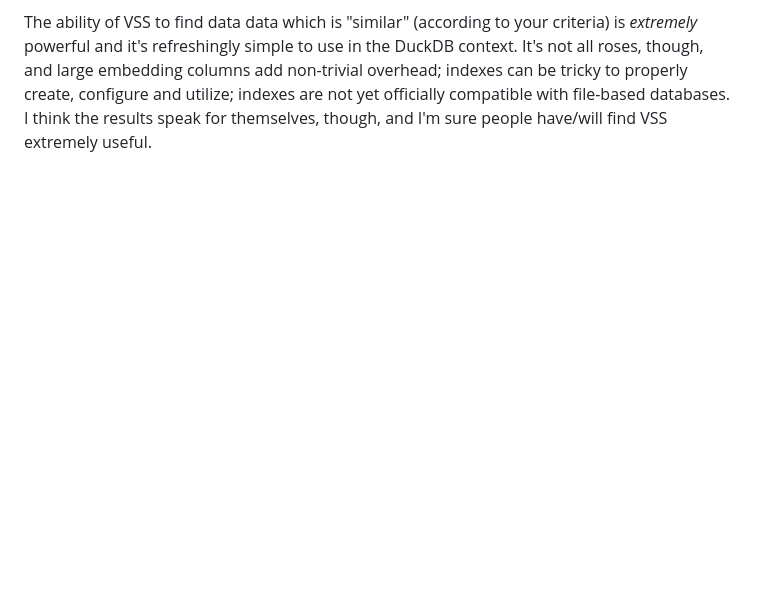
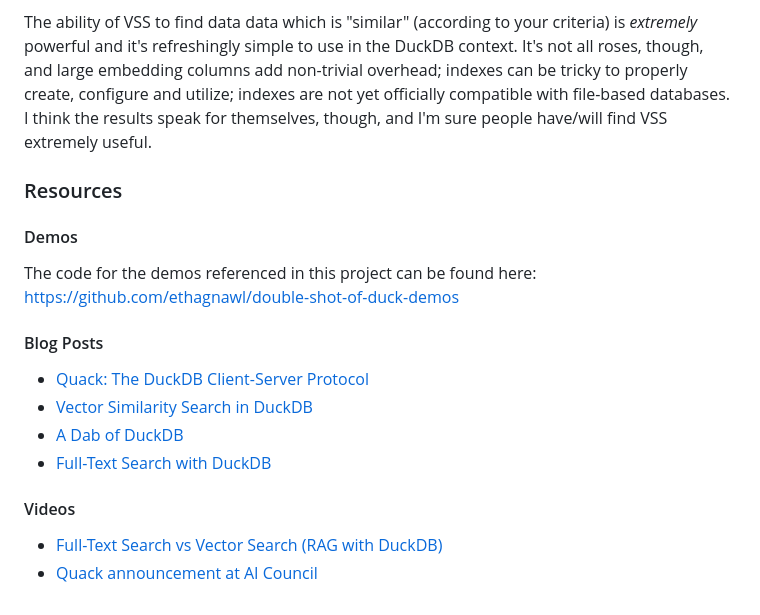
Before and after one commit to ethagnawl/peterdohertys.website, a Markdown page: blog-posts/double-shot-of-duck.md, the part around the change. GitHub-like rendering; blank space fills up the shorter version.

Commit message:
add resources section to DSOD

```diff
--- a/blog-posts/double-shot-of-duck.md
+++ b/blog-posts/double-shot-of-duck.md
@@ -434,3 +434,18 @@ This is a silly and contrived use case but I think it does successfully demonstr
 Without Quack, there would have been a lot more supporting client code required to get data into/out of disparate databases. Alternatively, you could use a hosted service like [MotherDuck](https://motherduck.com/), which supports this and similar workflows. I didn't stress test Quack but [the results of published experiments](https://duckdb.org/2026/05/12/quack-remote-protocol#small-writes) are very encouraging for exactly this sort of "small write" use case. (Embeddings probably disqualify this use case as "smalll" but the point still stands.)
 
 The ability of VSS to find data data which is "similar" (according to your criteria) is _extremely_ powerful and it's refreshingly simple to use in the DuckDB context. It's not all roses, though, and large embedding columns add non-trivial overhead; indexes can be tricky to properly create, configure and utilize; indexes are not yet officially compatible with file-based databases. I think the results speak for themselves, though, and I'm sure people have/will find VSS extremely useful.
+
+### Resources
+
+#### Demos
+The code for the demos referenced in this project can be found here: https://github.com/ethagnawl/double-shot-of-duck-demos
+
+#### Blog Posts
+- [Quack: The DuckDB Client-Server Protocol](https://duckdb.org/2026/05/12/quack-remote-protocol)
+- [Vector Similarity Search in DuckDB](https://duckdb.org/2024/05/03/vector-similarity-search-vss)
+- [A Dab of DuckDB](https://peterdohertys.website/blog-posts/dab-of-duck.html)
+- [Full-Text Search with DuckDB](https://peterdohertys.website/blog-posts/full-text-search-w-duckdb.html)
+
+#### Videos
+- [Full-Text Search vs Vector Search (RAG with DuckDB)](https://www.youtube.com/watch?v=U6k7HnQiWzc)
+- [Quack announcement at AI Council](https://www.youtube.com/watch?v=L_lttD-d1wc)
```
